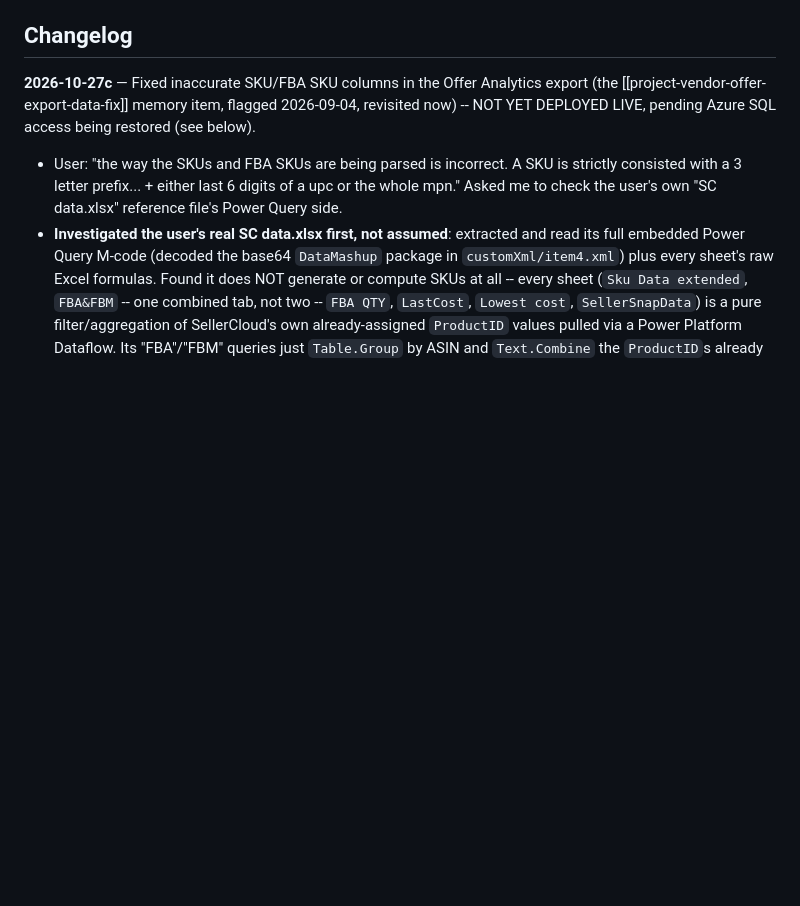
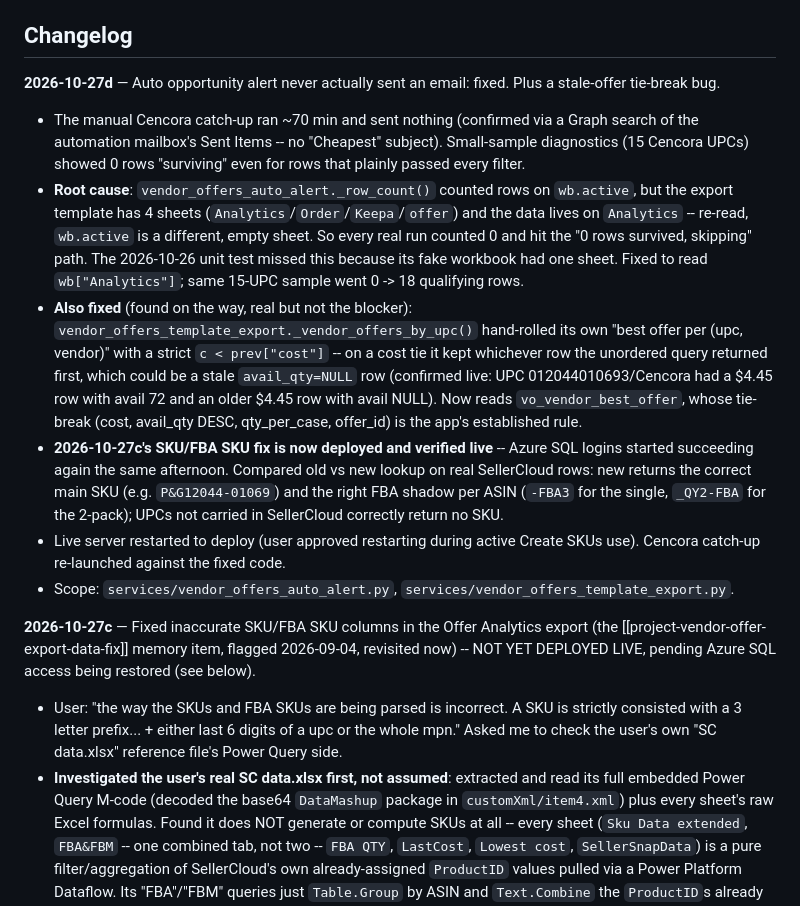
Before and after one commit to Ryanair-dev/catalog-verifier, a Markdown page: docs/features/vendor_offers.md, the part around the change. Drawn GitHub-style; blank space fills up the shorter version.

Commit message:
Document auto-alert row-count fix and live SKU verification
Co-Authored-By: Claude Opus 5.5 <noreply@anthropic.com>

```diff
--- a/docs/features/vendor_offers.md
+++ b/docs/features/vendor_offers.md
@@ -17,6 +17,14 @@ A buy-side cross-vendor price comparison tool ("Price Desk") — ingests multipl
 - **Auto opportunity alert** (`services/vendor_offers_auto_alert.py`, new 2026-10-26) — when the mailbox sync pulls in genuinely new offers for a vendor, checks whether that vendor is now "cheapest & unique" on any products (`vendor_offers_export.winning_upcs_for_vendor` — same win logic as `build_xlsx`'s `focus_vendor` column: lowest cost among every vendor carrying the UPC, ties included, sole-source counts too) and, if so, builds a Keepa-enriched export scoped to just those (further filtered: must already have an ASIN assigned, `apply_filters=True`, `only_available=True`) and **emails** it (via `services/graph_mail.py send_mail`, the same mechanism the manual export's own "email it when done" option uses) to a fixed recipient list (`vendor_offers_auto_alert.RECIPIENTS`) with the file attached. Originally posted to Teams instead — switched to email 2026-10-27 per user request. See its own module docstring for the full design (including the scheduler incident below) and the 2026-10-27 changelog entry for the Teams→email switch.
 
 ## Changelog
+
+**2026-10-27d** — Auto opportunity alert never actually sent an email: fixed. Plus a stale-offer tie-break bug.
+- The manual Cencora catch-up ran ~70 min and sent nothing (confirmed via a Graph search of the automation mailbox's Sent Items -- no "Cheapest" subject). Small-sample diagnostics (15 Cencora UPCs) showed 0 rows "surviving" even for rows that plainly passed every filter.
+- **Root cause**: `vendor_offers_auto_alert._row_count()` counted rows on `wb.active`, but the export template has 4 sheets (`Analytics`/`Order`/`Keepa`/`offer`) and the data lives on `Analytics` -- re-read, `wb.active` is a different, empty sheet. So every real run counted 0 and hit the "0 rows survived, skipping" path. The 2026-10-26 unit test missed this because its fake workbook had one sheet. Fixed to read `wb["Analytics"]`; same 15-UPC sample went 0 -> 18 qualifying rows.
+- **Also fixed** (found on the way, real but not the blocker): `vendor_offers_template_export._vendor_offers_by_upc()` hand-rolled its own "best offer per (upc, vendor)" with a strict `c < prev["cost"]` -- on a cost tie it kept whichever row the unordered query returned first, which could be a stale `avail_qty=NULL` row (confirmed live: UPC 012044010693/Cencora had a $4.45 row with avail 72 and an older $4.45 row with avail NULL). Now reads `vo_vendor_best_offer`, whose tie-break (cost, avail_qty DESC, qty_per_case, offer_id) is the app's established rule.
+- **2026-10-27c's SKU/FBA SKU fix is now deployed and verified live** -- Azure SQL logins started succeeding again the same afternoon. Compared old vs new lookup on real SellerCloud rows: new returns the correct main SKU (e.g. `P&G12044-01069`) and the right FBA shadow per ASIN (`-FBA3` for the single, `_QY2-FBA` for the 2-pack); UPCs not carried in SellerCloud correctly return no SKU.
+- Live server restarted to deploy (user approved restarting during active Create SKUs use). Cencora catch-up re-launched against the fixed code.
+- Scope: `services/vendor_offers_auto_alert.py`, `services/vendor_offers_template_export.py`.
 
 **2026-10-27c** — Fixed inaccurate SKU/FBA SKU columns in the Offer Analytics export (the [[project-vendor-offer-export-data-fix]] memory item, flagged 2026-09-04, revisited now) -- NOT YET DEPLOYED LIVE, pending Azure SQL access being restored (see below).
 - User: "the way the SKUs and FBA SKUs are being parsed is incorrect. A SKU is strictly consisted with a 3 letter prefix... + either last 6 digits of a upc or the whole mpn." Asked me to check the user's own "SC data.xlsx" reference file's Power Query side.
```
